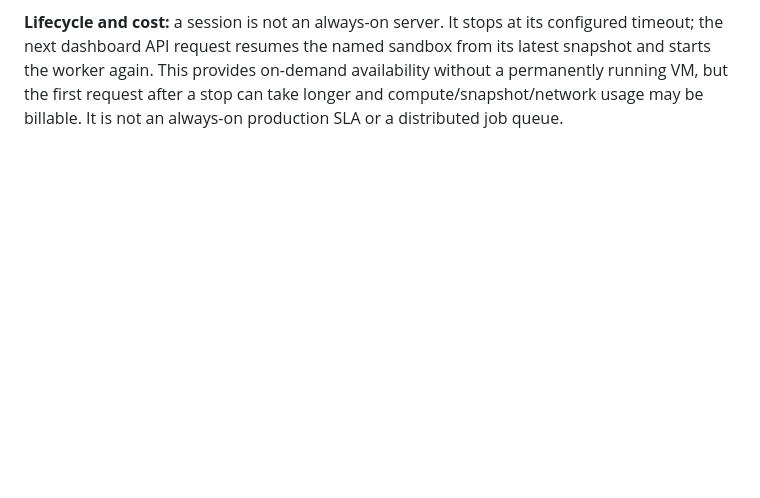
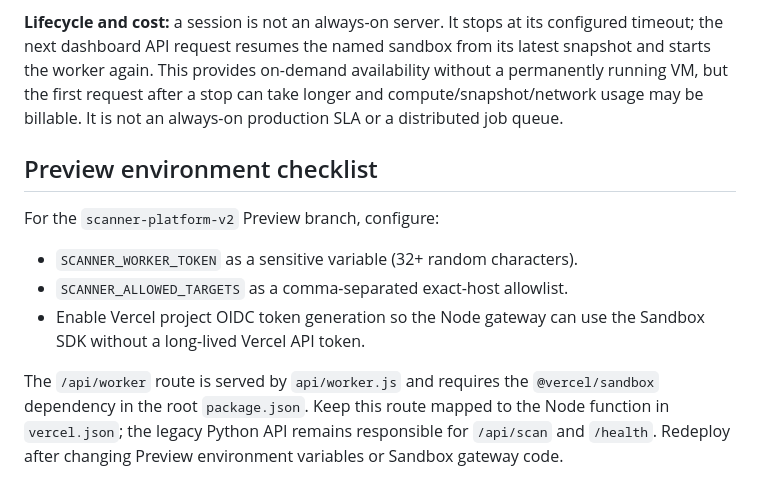
Before and after one commit to Anish-Kushwaha/Scanner, a Markdown page: WORKER_DEPLOYMENT.md, the part around the change. Drawn GitHub-style; blank space fills up the shorter version.

Commit message:
Add Preview environment checklist for Sandbox gateway

```diff
--- a/WORKER_DEPLOYMENT.md
+++ b/WORKER_DEPLOYMENT.md
@@ -68,3 +68,14 @@ The Scanner worker runs in a named, persistent Vercel Sandbox. The Vercel server
 The current worker scope is deliberately restricted to the exact Scanner preview hostname and `scanme.nmap.org` for safe Nmap validation. Add only targets for which the operator has written authorization. The gateway passes the configured `SCANNER_ALLOWED_TARGETS` allowlist into the worker every time it starts.
 
 **Lifecycle and cost:** a session is not an always-on server. It stops at its configured timeout; the next dashboard API request resumes the named sandbox from its latest snapshot and starts the worker again. This provides on-demand availability without a permanently running VM, but the first request after a stop can take longer and compute/snapshot/network usage may be billable. It is not an always-on production SLA or a distributed job queue.
+
+
+## Preview environment checklist
+
+For the `scanner-platform-v2` Preview branch, configure:
+
+- `SCANNER_WORKER_TOKEN` as a sensitive variable (32+ random characters).
+- `SCANNER_ALLOWED_TARGETS` as a comma-separated exact-host allowlist.
+- Enable Vercel project OIDC token generation so the Node gateway can use the Sandbox SDK without a long-lived Vercel API token.
+
+The `/api/worker` route is served by `api/worker.js` and requires the `@vercel/sandbox` dependency in the root `package.json`. Keep this route mapped to the Node function in `vercel.json`; the legacy Python API remains responsible for `/api/scan` and `/health`. Redeploy after changing Preview environment variables or Sandbox gateway code.
```
